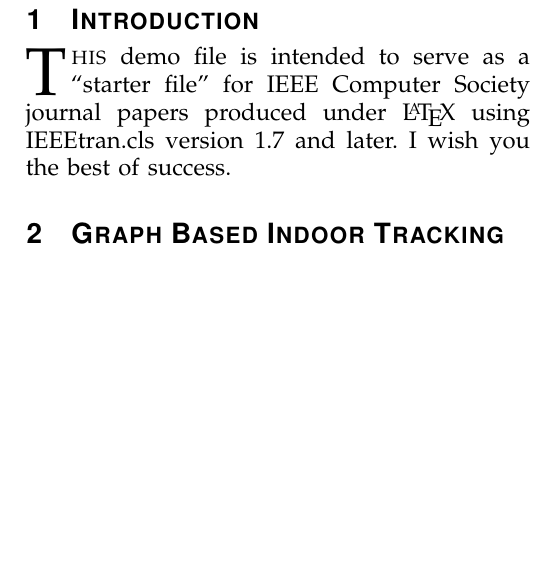
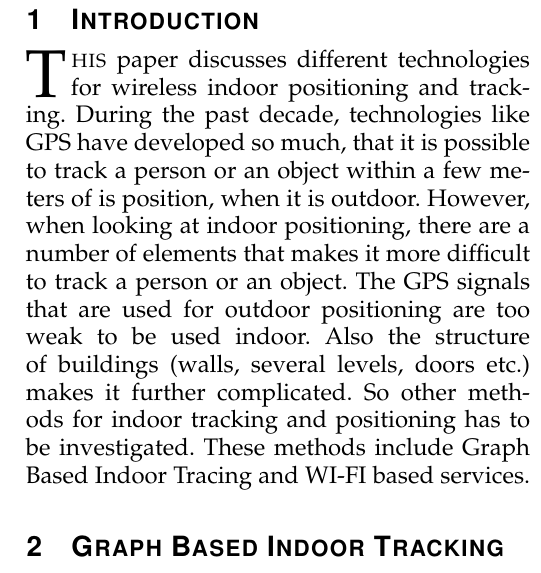
Before and after one commit to kimajakobsen/mobile-software-technology-exam-2013, a LaTeX paper (bare_adv.tex, which reads input/intro.tex): part of one column of page 1 of 5, cut so that both start at the same text, the shorter picture padded with empty space. Compiled offline with pdfLaTeX.

Commit message:
+ Introduction

```diff
--- a/input/intro.tex
+++ b/input/intro.tex
@@ -1,8 +1,17 @@
 \section{Introduction}
 
-\IEEEPARstart{T}{his} demo file is intended to serve as a ``starter file''
-for IEEE Computer Society journal papers produced under \LaTeX\ using
-IEEEtran.cls version 1.7 and later.
+\IEEEPARstart{T}{his} paper discusses different technologies for wireless indoor positioning and tracking.
+During the past decade, technologies like GPS have developed so much, that it is possible to track a person or an object within a few meters of is position, when it is outdoor.
+However, when looking at indoor positioning, there are a number of elements that makes it more difficult to track a person or an object.
+The GPS signals that are used for outdoor positioning are too weak to be used indoor.
+Also the structure of buildings (walls, several levels, doors etc.) makes it further complicated.
+So other methods for indoor tracking and positioning has to be investigated.
+These methods include Graph Based Indoor Tracing and WI-FI based services.
+
+
+% demo file is intended to serve as a ``starter file''
+%for IEEE Computer Society journal papers produced under \LaTeX\ using
+%IEEEtran.cls version 1.7 and later.
 % You must have at least 2 lines in the paragraph with the drop letter
 % (should never be an issue)
-I wish you the best of success.
+%I wish you the best of success.
```
